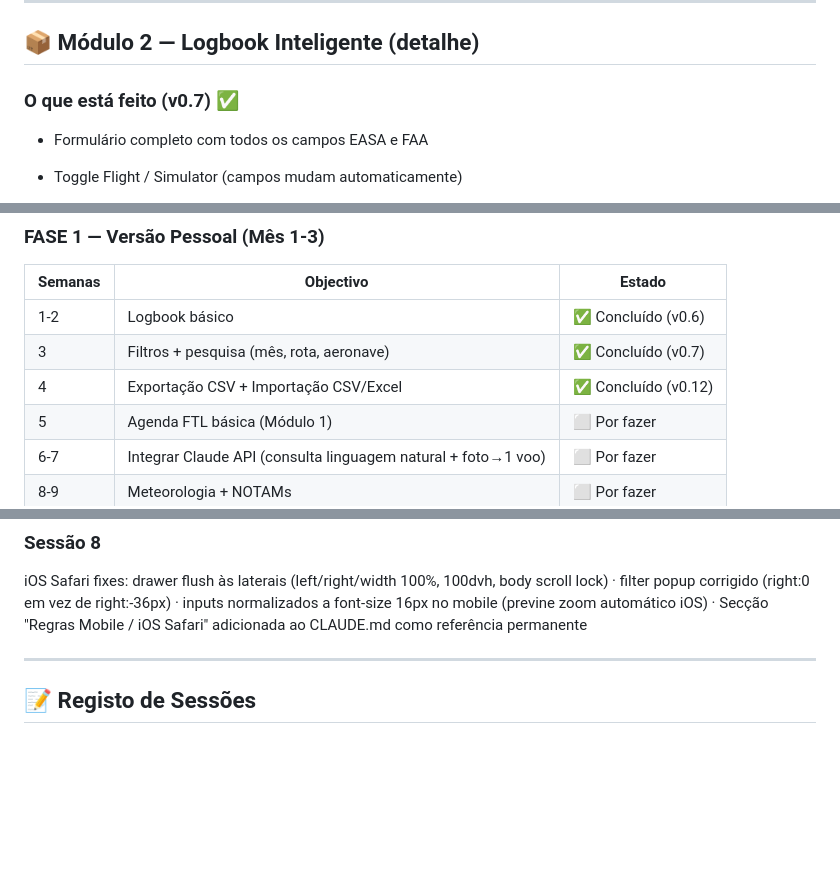
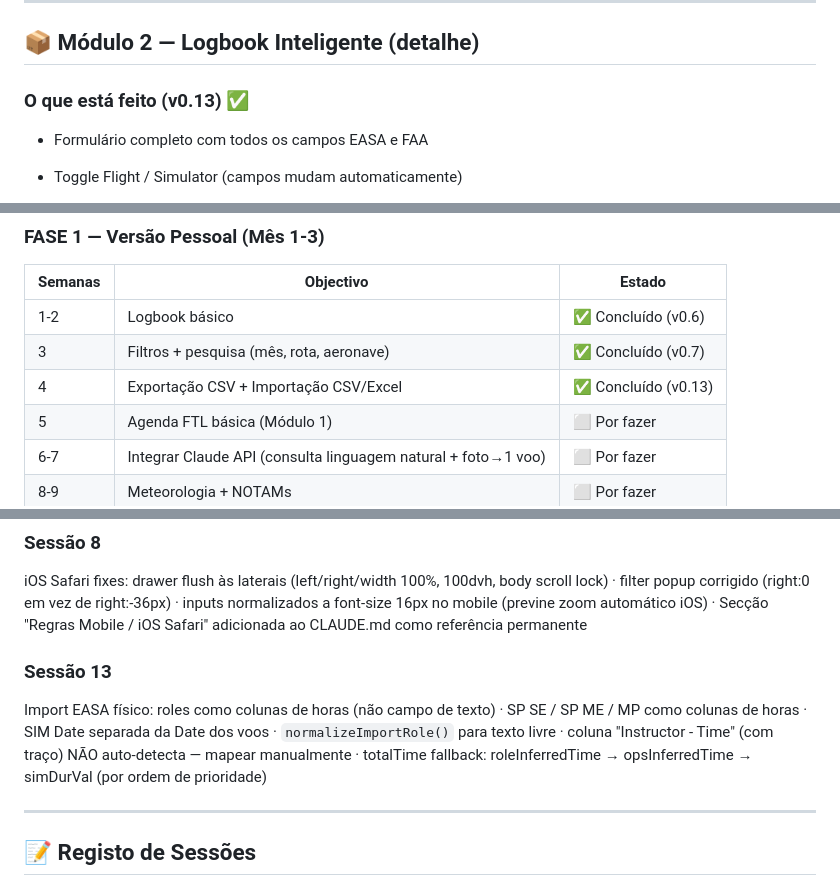
Before and after one commit to pilot-xls/pilotassistante, a Markdown page: CLAUDE.md, 3 parts joined by grey strips. Rendered like a GitHub page; blank space fills up the shorter version.

```diff
--- a/CLAUDE.md
+++ b/CLAUDE.md
@@ -152,7 +152,7 @@ pilotassistante/
 
 ## 📦 Módulo 2 — Logbook Inteligente (detalhe)
 
-### O que está feito (v0.7) ✅
+### O que está feito (v0.13) ✅
 
 - Formulário completo com todos os campos EASA e FAA
 - Toggle Flight / Simulator (campos mudam automaticamente)
@@ -254,7 +260,7 @@ Apenas autoridades com formato de logbook distinto são relevantes.
 |---|---|---|
 | 1-2 | Logbook básico | ✅ Concluído (v0.6) |
 | 3 | Filtros + pesquisa (mês, rota, aeronave) | ✅ Concluído (v0.7) |
-| 4 | Exportação CSV + Importação CSV/Excel | ✅ Concluído (v0.12) |
+| 4 | Exportação CSV + Importação CSV/Excel | ✅ Concluído (v0.13) |
 | 5 | Agenda FTL básica (Módulo 1) | ⬜ Por fazer |
 | 6-7 | Integrar Claude API (consulta linguagem natural + foto→1 voo) | ⬜ Por fazer |
 | 8-9 | Meteorologia + NOTAMs | ⬜ Por fazer |
@@ -375,6 +381,9 @@ Filtros implementados: pesquisa de texto (rota/AC/reg/role) + popup de filtros a
 ### Sessão 8
 iOS Safari fixes: drawer flush às laterais (left/right/width 100%, 100dvh, body scroll lock) · filter popup corrigido (right:0 em vez de right:-36px) · inputs normalizados a font-size 16px no mobile (previne zoom automático iOS) · Secção "Regras Mobile / iOS Safari" adicionada ao CLAUDE.md como referência permanente
 
+### Sessão 13
+Import EASA físico: roles como colunas de horas (não campo de texto) · SP SE / SP ME / MP como colunas de horas · SIM Date separada da Date dos voos · `normalizeImportRole()` para texto livre · coluna "Instructor - Time" (com traço) NÃO auto-detecta — mapear manualmente · totalTime fallback: roleInferredTime → opsInferredTime → simDurVal (por ordem de prioridade)
+
 ---
 
 ## 📝 Registo de Sessões
```
Also changed, not shown: other parts of CLAUDE.md (+18 -5 lines).
